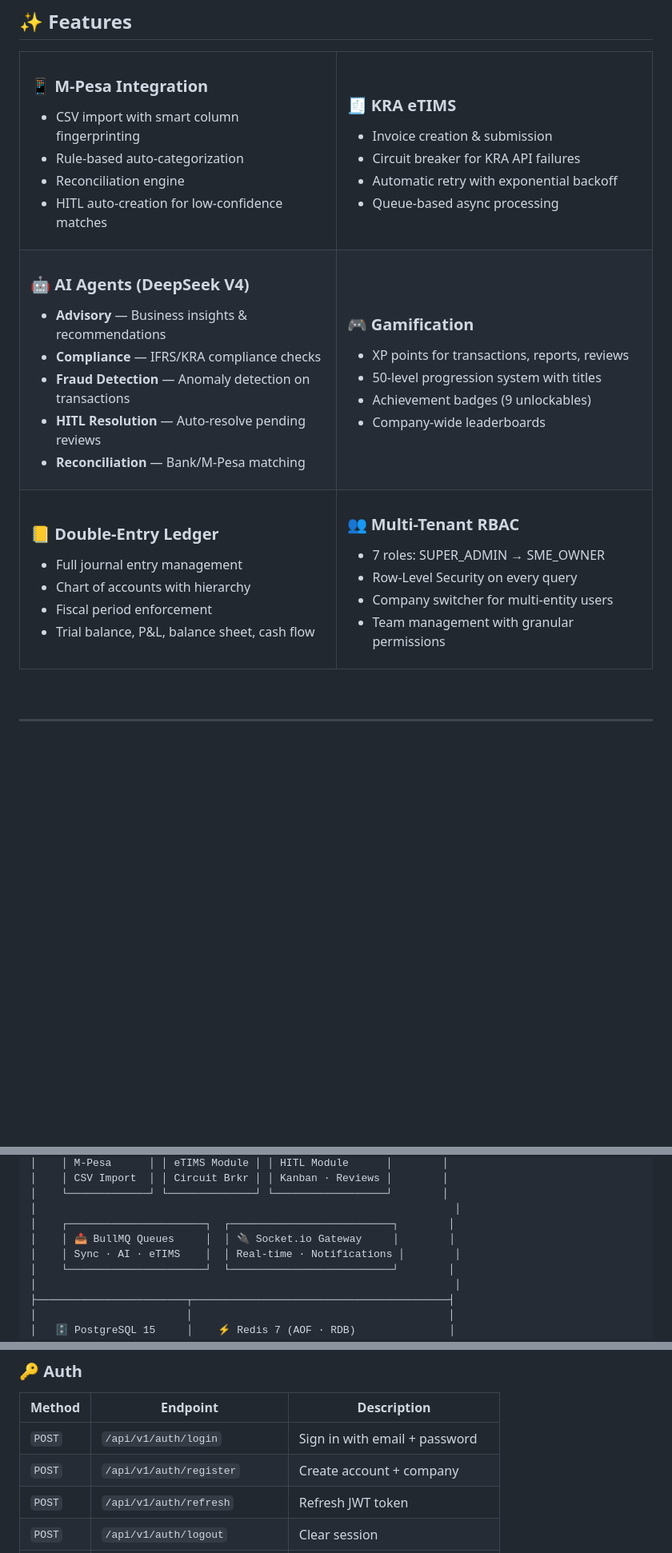
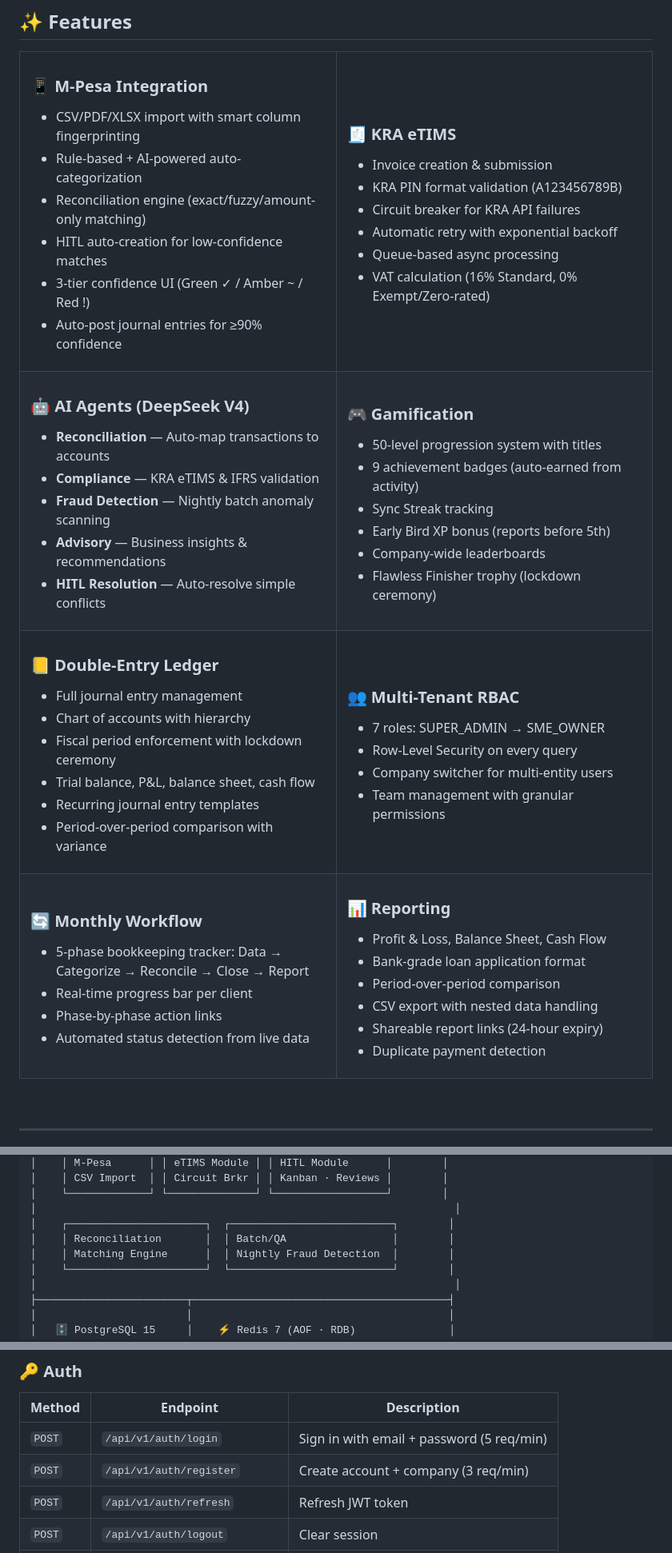
Before and after one commit to Jpkoech30/jengabooks, a Markdown page: README.md, 3 parts joined by grey strips. Shown at 80% size. Rendered like a GitHub page; blank space fills up the shorter version.

Commit message:
docs: Full README update with architecture, API reference, testing inventory, deployment guide

```diff
--- a/README.md
+++ b/README.md
@@ -60,19 +62,23 @@ JengaBooks is a **multi-tenant accounting SaaS** purpose-built for the Kenyan ma
     <td width="50%">
       <h3>📱 M-Pesa Integration</h3>
       <ul>
-        <li>CSV import with smart column fingerprinting</li>
-        <li>Rule-based auto-categorization</li>
-        <li>Reconciliation engine</li>
+        <li>CSV/PDF/XLSX import with smart column fingerprinting</li>
+        <li>Rule-based + AI-powered auto-categorization</li>
+        <li>Reconciliation engine (exact/fuzzy/amount-only matching)</li>
         <li>HITL auto-creation for low-confidence matches</li>
+        <li>3-tier confidence UI (Green ✓ / Amber ~ / Red !)</li>
+        <li>Auto-post journal entries for ≥90% confidence</li>
       </ul>
     </td>
     <td width="50%">
       <h3>🧾 KRA eTIMS</h3>
       <ul>
         <li>Invoice creation & submission</li>
+        <li>KRA PIN format validation (A123456789B)</li>
         <li>Circuit breaker for KRA API failures</li>
         <li>Automatic retry with exponential backoff</li>
         <li>Queue-based async processing</li>
+        <li>VAT calculation (16% Standard, 0% Exempt/Zero-rated)</li>
       </ul>
     </td>
   </tr>
@@ -80,20 +86,22 @@ JengaBooks is a **multi-tenant accounting SaaS** purpose-built for the Kenyan ma
     <td width="50%">
       <h3>🤖 AI Agents (DeepSeek V4)</h3>
       <ul>
+        <li><strong>Reconciliation</strong> — Auto-map transactions to accounts</li>
+        <li><strong>Compliance</strong> — KRA eTIMS & IFRS validation</li>
+        <li><strong>Fraud Detection</strong> — Nightly batch anomaly scanning</li>
         <li><strong>Advisory</strong> — Business insights & recommendations</li>
-        <li><strong>Compliance</strong> — IFRS/KRA compliance checks</li>
-        <li><strong>Fraud Detection</strong> — Anomaly detection on transactions</li>
-        <li><strong>HITL Resolution</strong> — Auto-resolve pending reviews</li>
-        <li><strong>Reconciliation</strong> — Bank/M-Pesa matching</li>
+        <li><strong>HITL Resolution</strong> — Auto-resolve simple conflicts</li>
       </ul>
     </td>
     <td width="50%">
       <h3>🎮 Gamification</h3>
       <ul>
-        <li>XP points for transactions, reports, reviews</li>
         <li>50-level progression system with titles</li>
-        <li>Achievement badges (9 unlockables)</li>
+        <li>9 achievement badges (auto-earned from activity)</li>
+        <li>Sync Streak tracking</li>
+        <li>Early Bird XP bonus (reports before 5th)</li>
         <li>Company-wide leaderboards</li>
+        <li>Flawless Finisher trophy (lockdown ceremony)</li>
       </ul>
     </td>
   </tr>
@@ -103,8 +111,10 @@ JengaBooks is a **multi-tenant accounting SaaS** purpose-built for the Kenyan ma
       <ul>
         <li>Full journal entry management</li>
         <li>Chart of accounts with hierarchy</li>
-        <li>Fiscal period enforcement</li>
+        <li>Fiscal period enforcement with lockdown ceremony</li>
         <li>Trial balance, P&L, balance sheet, cash flow</li>
+        <li>Recurring journal entry templates</li>
+        <li>Period-over-period comparison with variance</li>
       </ul>
     </td>
     <td width="50%">
@@ -114,6 +124,28 @@ JengaBooks is a **multi-tenant accounting SaaS** purpose-built for the Kenyan ma
         <li>Row-Level Security on every query</li>
         <li>Company switcher for multi-entity users</li>
         <li>Team management with granular permissions</li>
+      </ul>
+    </td>
+  </tr>
+  <tr>
+    <td width="50%">
+      <h3>🔄 Monthly Workflow</h3>
+      <ul>
+        <li>5-phase bookkeeping tracker: Data → Categorize → Reconcile → Close → Report</li>
+        <li>Real-time progress bar per client</li>
+        <li>Phase-by-phase action links</li>
+        <li>Automated status detection from live data</li>
+      </ul>
+    </td>
+    <td width="50%">
+      <h3>📊 Reporting</h3>
+      <ul>
+        <li>Profit & Loss, Balance Sheet, Cash Flow</li>
+        <li>Bank-grade loan application format</li>
+        <li>Period-over-period comparison</li>
+        <li>CSV export with nested data handling</li>
+        <li>Shareable report links (24-hour expiry)</li>
+        <li>Duplicate payment detection</li>
       </ul>
     </td>
   </tr>
@@ -150,8 +182,8 @@ JengaBooks is a **multi-tenant accounting SaaS** purpose-built for the Kenyan ma
 │    └─────────────┘ └──────────────┘ └──────────────────┘        │
 │                                                                   │
 │    ┌──────────────────────┐  ┌──────────────────────────┐        │
-│    │ 📤 BullMQ Queues     │  │ 🔌 Socket.io Gateway     │        │
-│    │ Sync · AI · eTIMS    │  │ Real-time · Notifications │        │
+│    │ Reconciliation       │  │ Batch/QA                 │        │
+│    │ Matching Engine      │  │ Nightly Fraud Detection  │        │
 │    └──────────────────────┘  └──────────────────────────┘        │
 │                                                                   │
 ├────────────────────────┬─────────────────────────────────────────┤
@@ -374,8 +471,8 @@ All endpoints are prefixed with `/api/v1` and protected with JWT authentication
 
 | Method | Endpoint | Description |
 |--------|----------|-------------|
-| `POST` | `/api/v1/auth/login` | Sign in with email + password |
-| `POST` | `/api/v1/auth/register` | Create account + company |
+| `POST` | `/api/v1/auth/login` | Sign in with email + password (5 req/min) |
+| `POST` | `/api/v1/auth/register` | Create account + company (3 req/min) |
 | `POST` | `/api/v1/auth/refresh` | Refresh JWT token |
 | `POST` | `/api/v1/auth/logout` | Clear session |
 | `GET` | `/api/v1/auth/profile` | Get user profile + memberships |
```
Also changed, not shown: other parts of README.md (+163 -48 lines).
